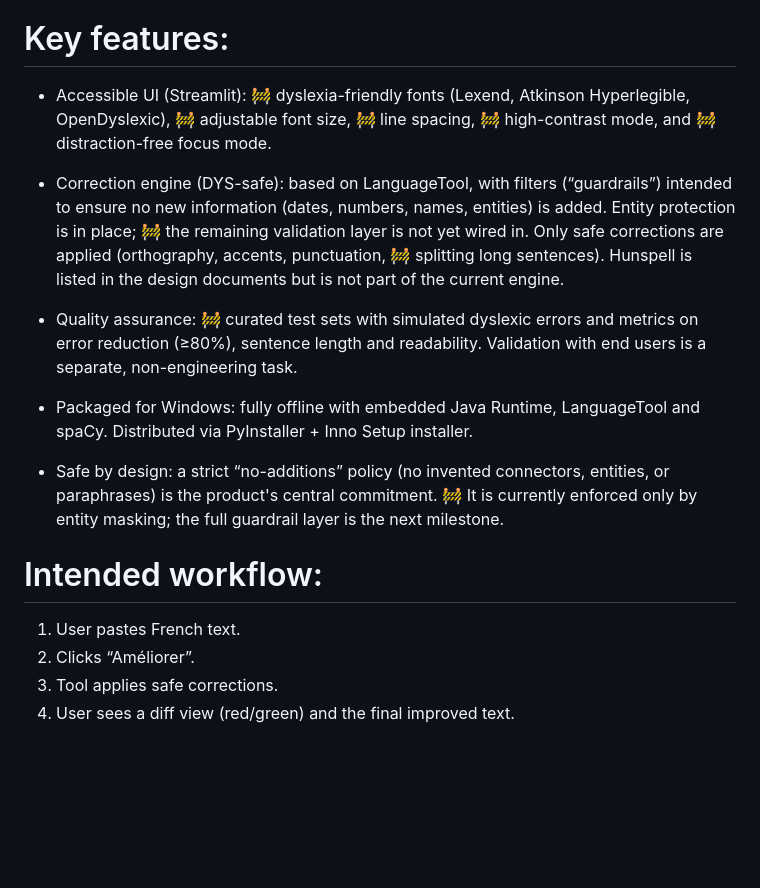
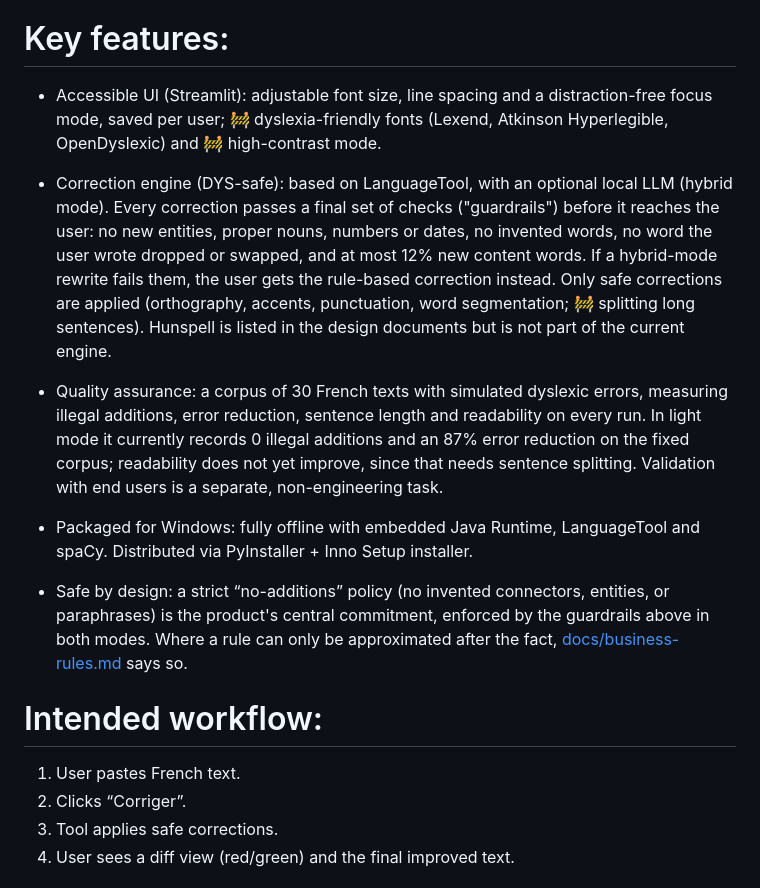
Before and after one commit to JavierTarazona06/DYS-fr, a Markdown page: README.md, the part around the change. Drawn GitHub-style; blank space fills up the shorter version.

Commit message:
docs: bring the README, rule inventory and TODO in line with the guardrail and QA work
Co-Authored-By: Claude Opus 5 <noreply@anthropic.com>

```diff
--- a/README.md
+++ b/README.md
@@ -10,20 +10,20 @@ This project delivers an offline text correction and simplification tool designe
 
 # Key features:
 
-- Accessible UI (Streamlit): 🚧 dyslexia-friendly fonts (Lexend, Atkinson Hyperlegible, OpenDyslexic), 🚧 adjustable font size, 🚧 line spacing, 🚧 high-contrast mode, and 🚧 distraction-free focus mode.
+- Accessible UI (Streamlit): adjustable font size, line spacing and a distraction-free focus mode, saved per user; 🚧 dyslexia-friendly fonts (Lexend, Atkinson Hyperlegible, OpenDyslexic) and 🚧 high-contrast mode.
 
-- Correction engine (DYS-safe): based on LanguageTool, with filters (“guardrails”) intended to ensure no new information (dates, numbers, names, entities) is added. Entity protection is in place; 🚧 the remaining validation layer is not yet wired in. Only safe corrections are applied (orthography, accents, punctuation, 🚧 splitting long sentences). Hunspell is listed in the design documents but is not part of the current engine.
+- Correction engine (DYS-safe): based on LanguageTool, with an optional local LLM (hybrid mode). Every correction passes a final set of checks ("guardrails") before it reaches the user: no new entities, proper nouns, numbers or dates, no invented words, no word the user wrote dropped or swapped, and at most 12% new content words. If a hybrid-mode rewrite fails them, the user gets the rule-based correction instead. Only safe corrections are applied (orthography, accents, punctuation, word segmentation; 🚧 splitting long sentences). Hunspell is listed in the design documents but is not part of the current engine.
 
-- Quality assurance: 🚧 curated test sets with simulated dyslexic errors and metrics on error reduction (≥80%), sentence length and readability. Validation with end users is a separate, non-engineering task.
+- Quality assurance: a corpus of 30 French texts with simulated dyslexic errors, measuring illegal additions, error reduction, sentence length and readability on every run. In light mode it currently records 0 illegal additions and an 87% error reduction on the fixed corpus; readability does not yet improve, since that needs sentence splitting. Validation with end users is a separate, non-engineering task.
 
 - Packaged for Windows: fully offline with embedded Java Runtime, LanguageTool and spaCy. Distributed via PyInstaller + Inno Setup installer.
 
-- Safe by design: a strict “no-additions” policy (no invented connectors, entities, or paraphrases) is the product's central commitment. 🚧 It is currently enforced only by entity masking; the full guardrail layer is the next milestone.
+- Safe by design: a strict “no-additions” policy (no invented connectors, entities, or paraphrases) is the product's central commitment, enforced by the guardrails above in both modes. Where a rule can only be approximated after the fact, [docs/business-rules.md](docs/business-rules.md) says so.
 
 # Intended workflow:
 
 1. User pastes French text.
-2. Clicks “Améliorer”.
+2. Clicks “Corriger”.
 3. Tool applies safe corrections.
 4. User sees a diff view (red/green) and the final improved text.
 
```
Also changed, not shown: docs/TODO.md (+47 -47 lines), docs/business-rules.md (+60 -44 lines).
